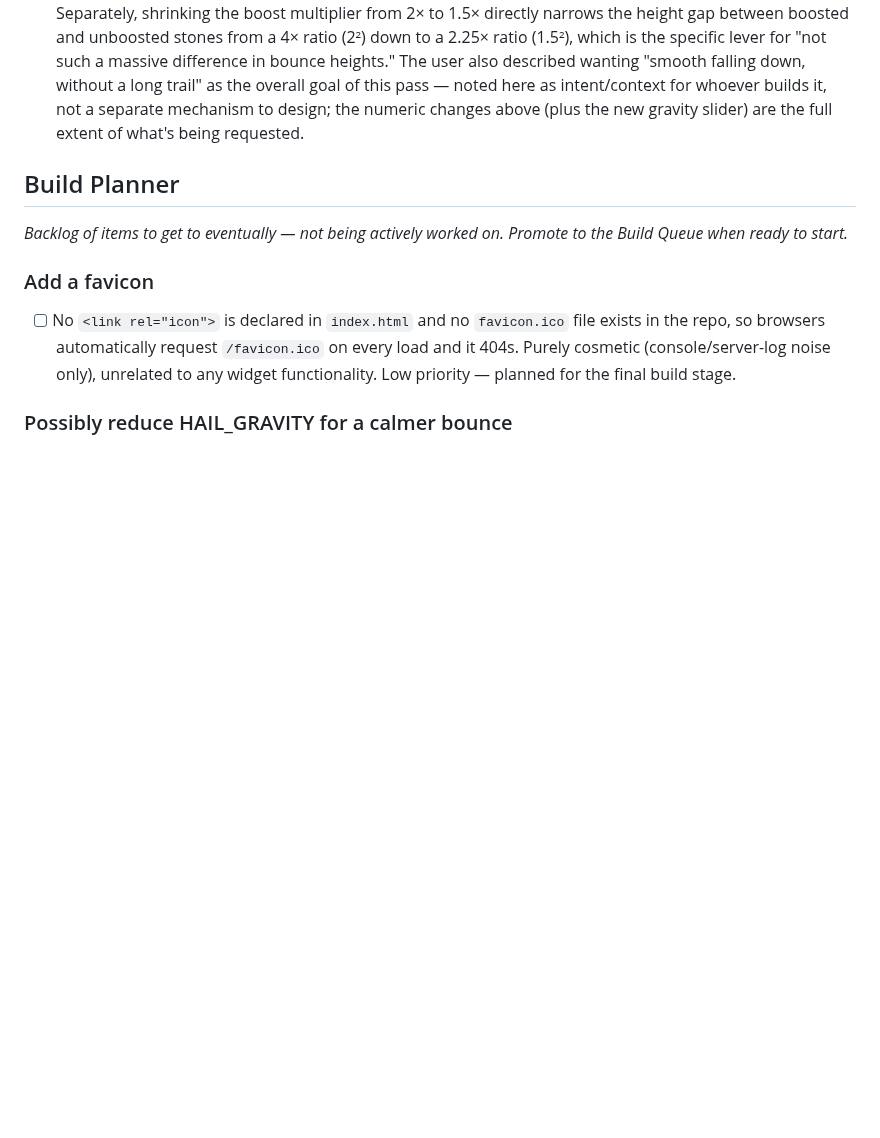
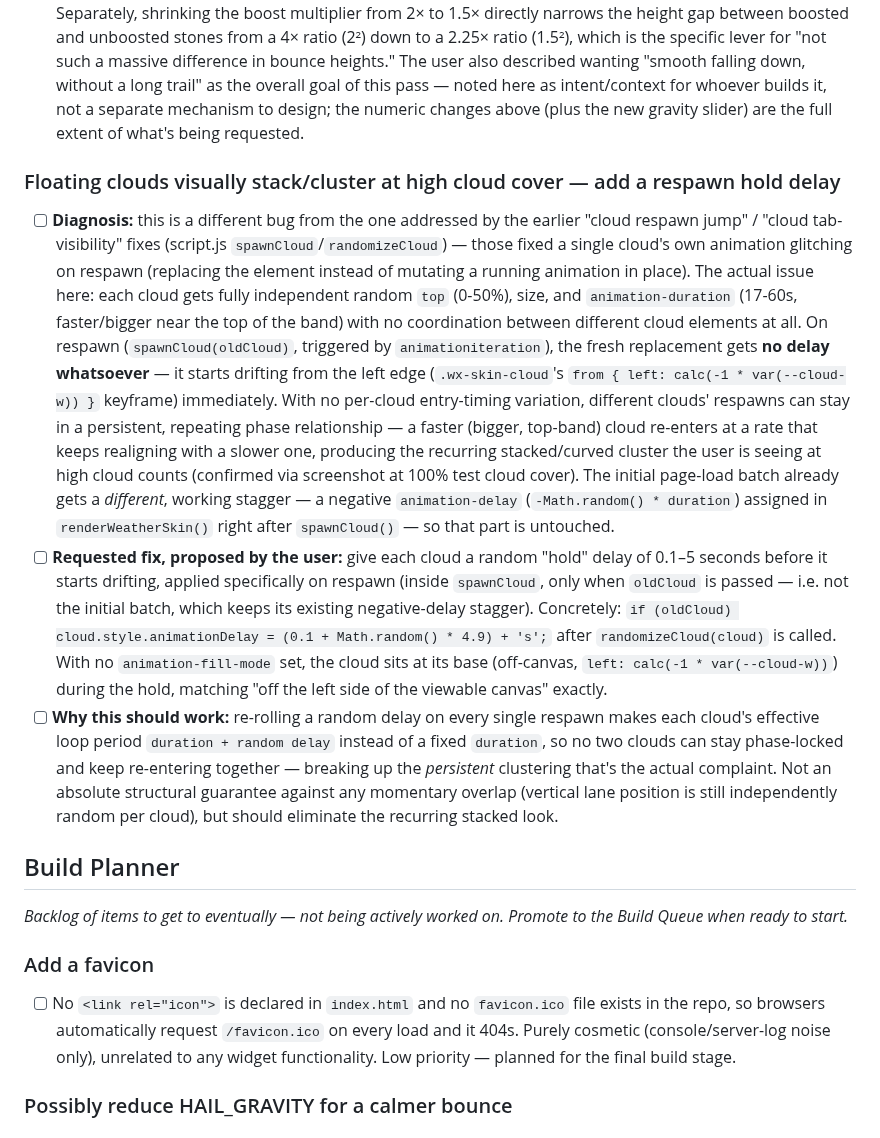
Before and after one commit to TundraJon/Startpage, a Markdown page: README.md, the part around the change. GitHub-like rendering; blank space fills up the shorter version.

Commit message:
Log cloud-stacking fix (respawn hold delay) to Build Queue
Diagnosed as distinct from the earlier cloud respawn-jump fix -
clouds have no coordination or entry-timing stagger on respawn,
letting fast/slow clouds stay phase-locked and persistently cluster
at high cloud cover. User's proposed fix: 0.1-5s random hold delay
on respawn only, leaving the initial batch's existing stagger intact.

```diff
--- a/README.md
+++ b/README.md
@@ -436,6 +436,12 @@ Geolocation, true local timezone, and the full live data pull stay queued below
   3. `HAIL_GRAVITY` becomes a tunable, not a fixed constant: convert it into a Testing Panel slider ranging **0.1–3** (revised down from an initial 0.5–5 range — the user determined 3, the pre-revamp value, was already too strong, so 3 becomes the slider's ceiling rather than its middle), defaulting to **1.5** (the value confirmed above), with reset support consistent with the other cloud/fog tunables. This came out of a discussion clarifying that `HAIL_GRAVITY`'s magnitude was always an empirically-chosen stylistic value (px/frame², not tied to any real-world unit conversion) rather than a physically-derived constant — the *shape* of the motion (true parabola, trig decomposition) is what's physics-accurate, not the specific number — so it makes more sense as an adjustable knob like the other hail/cloud/fog constants than a hardcoded value.
 - [ ] **Expected/intended consequences of this combination, worth confirming look right once built:** since bounce height is `vy0²/(2g)` and flight time is `2vy0/g`, halving gravity (from 3 to the new 1.5 default) alone roughly doubles both height and duration for a given launch speed; the 25% speed increase adds further height/duration on top of that — together this should produce the higher bounces the user wants. Separately, shrinking the boost multiplier from 2× to 1.5× directly narrows the height gap between boosted and unboosted stones from a 4× ratio (2²) down to a 2.25× ratio (1.5²), which is the specific lever for "not such a massive difference in bounce heights." The user also described wanting "smooth falling down, without a long trail" as the overall goal of this pass — noted here as intent/context for whoever builds it, not a separate mechanism to design; the numeric changes above (plus the new gravity slider) are the full extent of what's being requested.
 
+### Floating clouds visually stack/cluster at high cloud cover — add a respawn hold delay
+
+- [ ] **Diagnosis:** this is a different bug from the one addressed by the earlier "cloud respawn jump" / "cloud tab-visibility" fixes (script.js `spawnCloud`/`randomizeCloud`) — those fixed a single cloud's own animation glitching on respawn (replacing the element instead of mutating a running animation in place). The actual issue here: each cloud gets fully independent random `top` (0-50%), size, and `animation-duration` (17-60s, faster/bigger near the top of the band) with no coordination between different cloud elements at all. On respawn (`spawnCloud(oldCloud)`, triggered by `animationiteration`), the fresh replacement gets **no delay whatsoever** — it starts drifting from the left edge (`.wx-skin-cloud`'s `from { left: calc(-1 * var(--cloud-w)) }` keyframe) immediately. With no per-cloud entry-timing variation, different clouds' respawns can stay in a persistent, repeating phase relationship — a faster (bigger, top-band) cloud re-enters at a rate that keeps realigning with a slower one, producing the recurring stacked/curved cluster the user is seeing at high cloud counts (confirmed via screenshot at 100% test cloud cover). The initial page-load batch already gets a *different*, working stagger — a negative `animation-delay` (`-Math.random() * duration`) assigned in `renderWeatherSkin()` right after `spawnCloud()` — so that part is untouched.
+- [ ] **Requested fix, proposed by the user:** give each cloud a random "hold" delay of 0.1–5 seconds before it starts drifting, applied specifically on respawn (inside `spawnCloud`, only when `oldCloud` is passed — i.e. not the initial batch, which keeps its existing negative-delay stagger). Concretely: `if (oldCloud) cloud.style.animationDelay = (0.1 + Math.random() * 4.9) + 's';` after `randomizeCloud(cloud)` is called. With no `animation-fill-mode` set, the cloud sits at its base (off-canvas, `left: calc(-1 * var(--cloud-w))`) during the hold, matching "off the left side of the viewable canvas" exactly.
+- [ ] **Why this should work:** re-rolling a random delay on every single respawn makes each cloud's effective loop period `duration + random delay` instead of a fixed `duration`, so no two clouds can stay phase-locked and keep re-entering together — breaking up the *persistent* clustering that's the actual complaint. Not an absolute structural guarantee against any momentary overlap (vertical lane position is still independently random per cloud), but should eliminate the recurring stacked look.
+
 ## Build Planner
 
 _Backlog of items to get to eventually — not being actively worked on. Promote to the Build Queue when ready to start._
```
